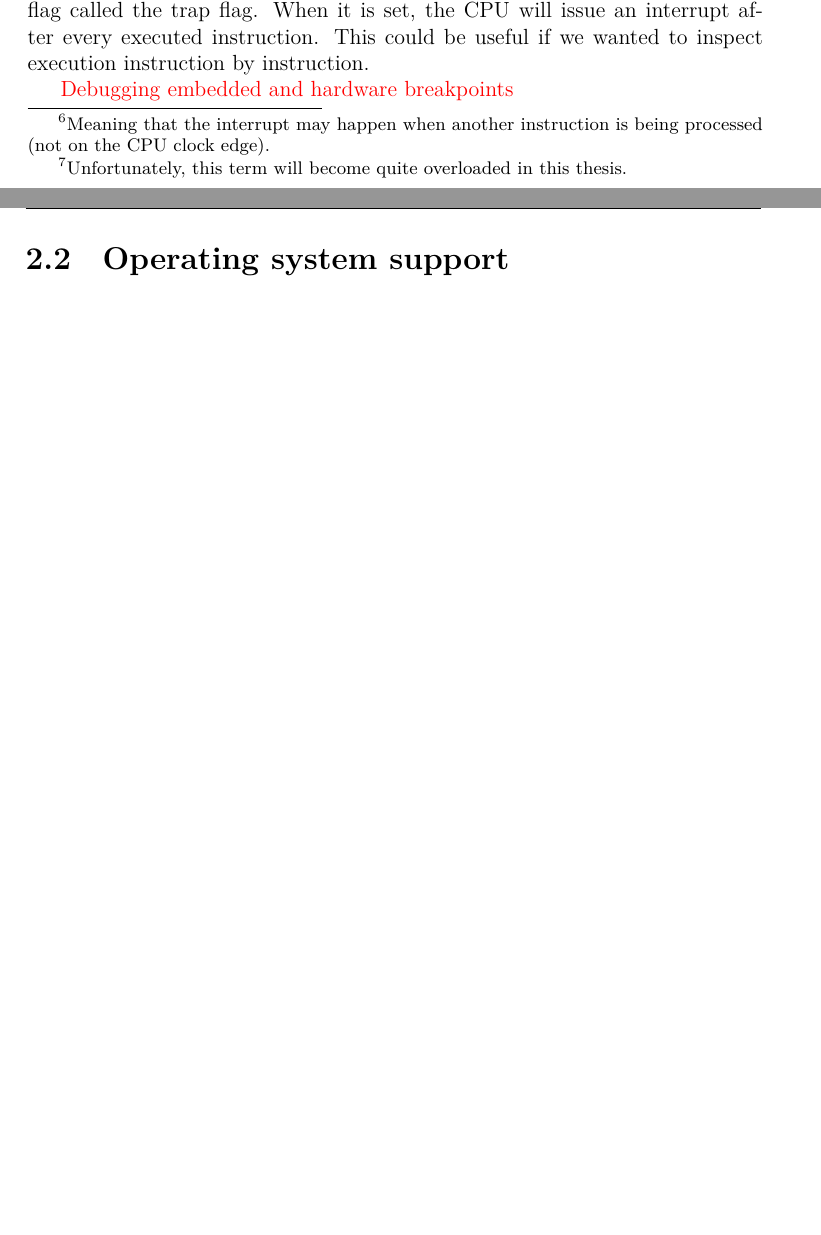
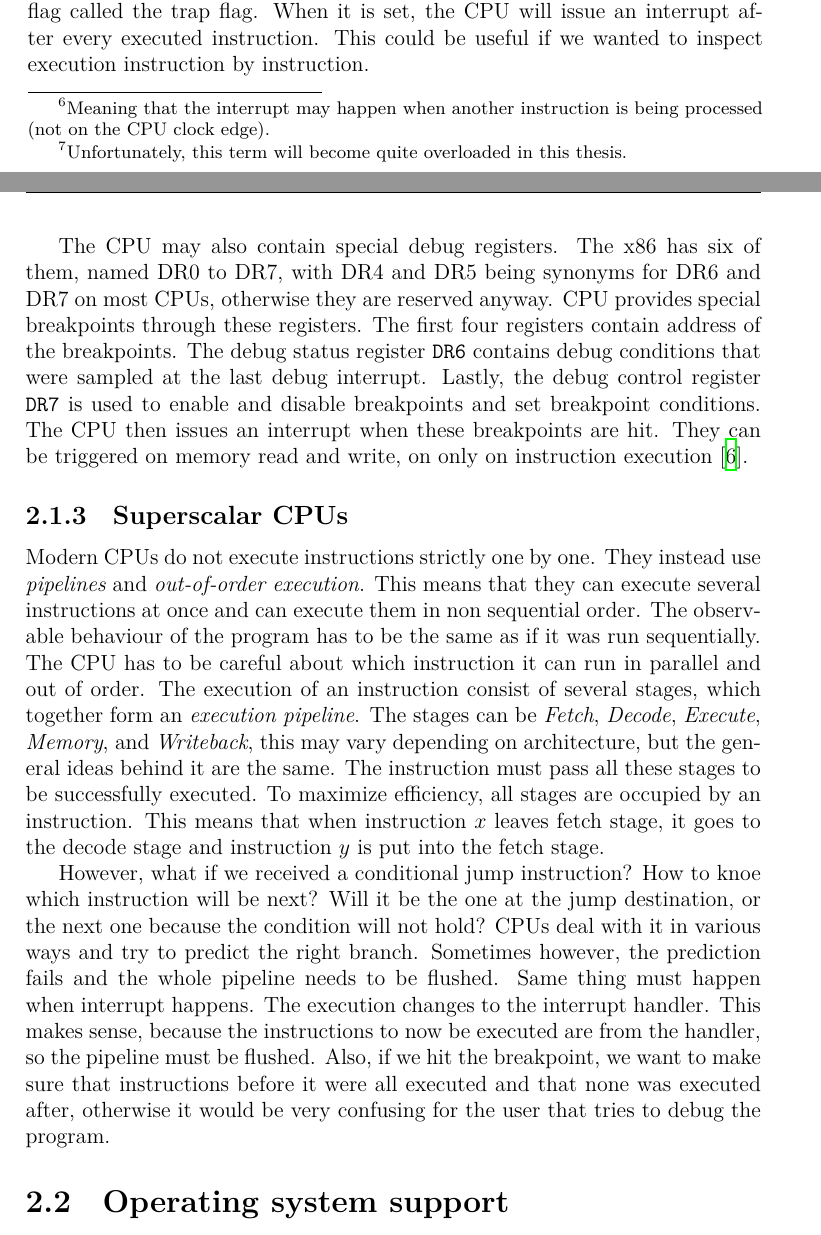
Before and after one commit to Gregofi/thesis, a LaTeX thesis (main.tex, which reads chapters/1.tex): two parts of pages 26 and 27 of 45 before the commit and two parts of pages 26 and 27 of 47 after it, joined at a grey line, cut so that both start at the same text, the shorter picture padded with empty space. Compiled offline with XeLaTeX; a LaTeX package or settings file that is missing is left out.

Commit message:
Add text about hardware breakpoints

```diff
--- a/chapters/1.tex
+++ b/chapters/1.tex
@@ -180,7 +179,44 @@ There is a special flag called the trap flag. When it is set, the CPU will
 issue an interrupt after every executed instruction. This could be useful if we
 wanted to inspect execution instruction by instruction.
 
-\todo{Debugging embedded and hardware breakpoints}
+% Page ~3644 in intel manual
+The CPU may also contain special debug registers. The x86 has six of them,
+named DR0 to DR7, with DR4 and DR5 being synonyms for DR6 and DR7 on most CPUs,
+otherwise they are reserved anyway. CPU provides special breakpoints through
+these registers. The first four registers contain address of the breakpoints.
+The debug status register \texttt{DR6} contains debug conditions that were
+sampled at the last debug interrupt. Lastly, the debug control register
+\texttt{DR7} is used to enable and disable breakpoints and set breakpoint
+conditions. The CPU then issues an interrupt when these breakpoints are hit.
+They can be triggered on memory read and write, on only on instruction
+execution \cite{intel-manual}.
+
+\subsection{Superscalar CPUs}
+Modern CPUs do not execute instructions strictly one by one. They instead use
+\textit{pipelines} and \textit{out-of-order execution}. This means that they
+can execute several instructions at once and can execute them in non sequential
+order. The observable behaviour of the program has to be the same as if it was
+run sequentially. The CPU has to be careful about which instruction it can run
+in parallel and out of order. The execution of an instruction consist of
+several stages, which together form an \textit{execution pipeline}. The stages
+can be \textit{Fetch}, \textit{Decode}, \textit{Execute}, \textit{Memory}, and
+\textit{Writeback}, this may vary depending on architecture, but the general
+ideas behind it are the same. The instruction must pass all these stages to be
+successfully executed. To maximize efficiency, all stages are occupied by an
+instruction. This means that when instruction $x$ leaves fetch stage, it goes
+to the decode stage and instruction $y$ is put into the fetch stage.
+
+However, what if we received a conditional jump instruction? How to knoe which
+instruction will be next? Will it be the one at the jump destination, or the
+next one because the condition will not hold? CPUs deal with it in various ways
+and try to predict the right branch. Sometimes however, the prediction fails
+and the whole pipeline needs to be flushed. Same thing must happen when
+interrupt happens. The execution changes to the interrupt handler. This makes
+sense, because the instructions to now be executed are from the handler, so the
+pipeline must be flushed. Also, if we hit the breakpoint, we want to make sure
+that instructions before it were all executed and that none was executed after,
+otherwise it would be very confusing for the user that tries to debug the
+program.
 
 \section{Operating system support}
 Operating system is a layer between computer components (CPU, memory,
```
Also changed, not shown: chapters/1.tex (3 more changed lines).
